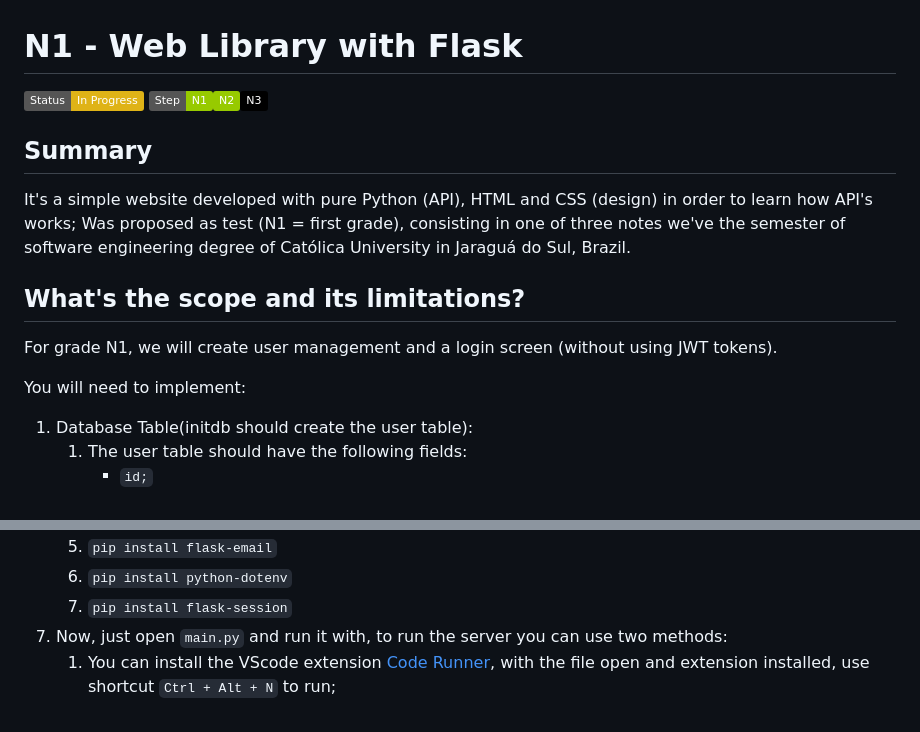
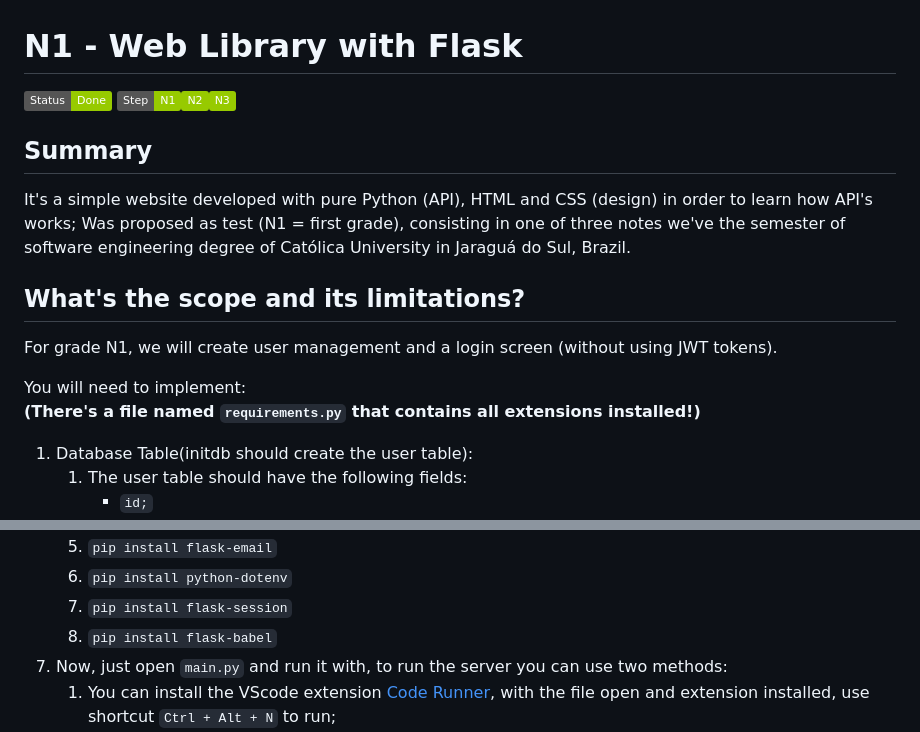
Before and after one commit to MrNicolass/Library-with-Flask, a Markdown page: README.md, 2 parts joined by grey strips. Drawn GitHub-style; badges without logos.

Commit message:
Feat: Readme Update

```diff
--- a/README.md
+++ b/README.md
@@ -1,7 +1,7 @@
 <h1>N1 - Web Library with Flask</h1>
 <div>
-<img alt="Static Badge" src="https://img.shields.io/badge/Status-In_Progress-yellow">
-<img alt="Static Badge" src="https://img.shields.io/badge/Step-N1-Green"><img alt="Static Badge" src="https://img.shields.io/badge/N2-Green"><img alt="Static Badge" src="https://img.shields.io/badge/N3-black">
+<img alt="Static Badge" src="https://img.shields.io/badge/Status-Done-Green">
+<img alt="Static Badge" src="https://img.shields.io/badge/Step-N1-Green"><img alt="Static Badge" src="https://img.shields.io/badge/N2-Green"><img alt="Static Badge" src="https://img.shields.io/badge/N3-Green">
 </div>
 <h2>Summary</h2>
 <p>It's a simple website developed with pure Python (API), HTML and CSS (design) in order to learn how API's works; Was proposed as test (N1 = first grade), consisting in one of three notes we've the semester of software engineering degree of Católica University in Jaraguá do Sul, Brazil.</p>
@@ -9,7 +9,9 @@
 <h2>What's the scope and its limitations?</h2>
 <p>For grade N1, we will create user management and a login screen (without using JWT tokens).</p>
 
-<p>You will need to implement:</p>
+<p>You will need to implement:<br>
+<strong>(There's a file named <code>requirements.py</code> that contains all extensions installed!)</strong>
+</p>
 
 <ol>
   <li>Database Table(initdb should create the user table):
@@ -71,6 +73,7 @@
             <li><code>pip install flask-email</code></li>
             <li><code>pip install python-dotenv</code></li>
             <li><code>pip install flask-session</code></li>
+            <li><code>pip install flask-babel</code></li>
         </ol>
     </li>
     <li>Now, just open <code>main.py</code> and run it with, to run the server you can use two methods:
```
